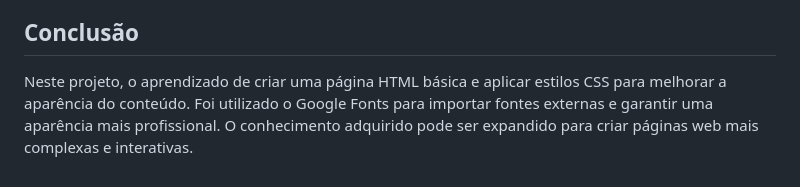
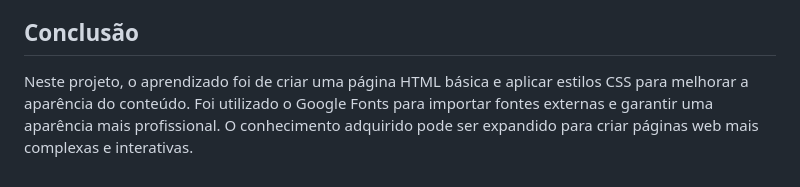
Before and after one commit to ipires-18/basic-html-css, a Markdown page: readme.md, the part around the change. Drawn GitHub-style.

```diff
--- a/readme.md
+++ b/readme.md
@@ -134,4 +134,4 @@ CSS3: Utilizado para estilizar o conteúdo da página.
 
 ## Conclusão
 
-Neste projeto, o aprendizado de criar uma página HTML básica e aplicar estilos CSS para melhorar a aparência do conteúdo. Foi utilizado o Google Fonts para importar fontes externas e garantir uma aparência mais profissional. O conhecimento adquirido pode ser expandido para criar páginas web mais complexas e interativas.
+Neste projeto, o aprendizado foi de criar uma página HTML básica e aplicar estilos CSS para melhorar a aparência do conteúdo. Foi utilizado o Google Fonts para importar fontes externas e garantir uma aparência mais profissional. O conhecimento adquirido pode ser expandido para criar páginas web mais complexas e interativas.
```
